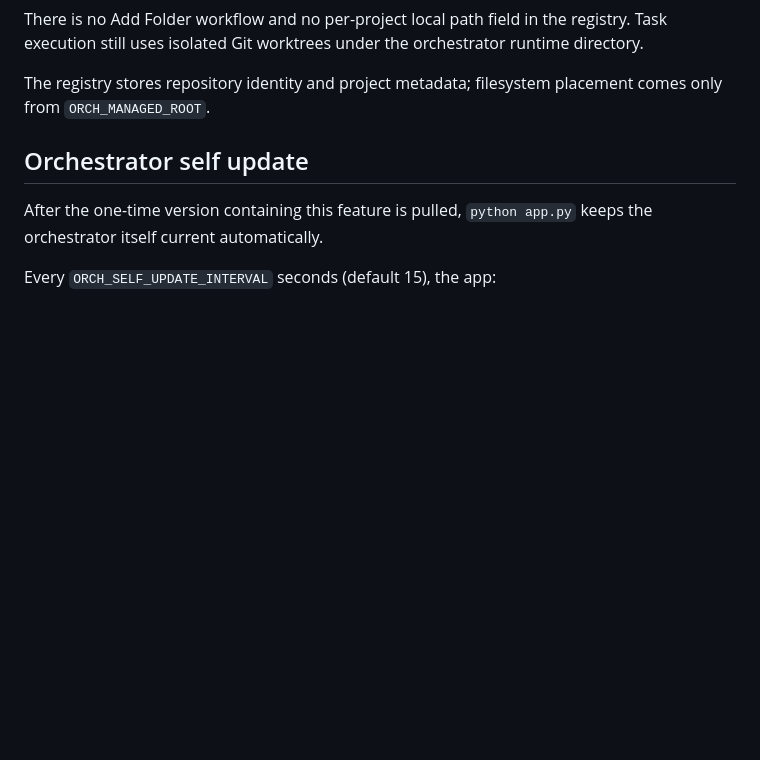
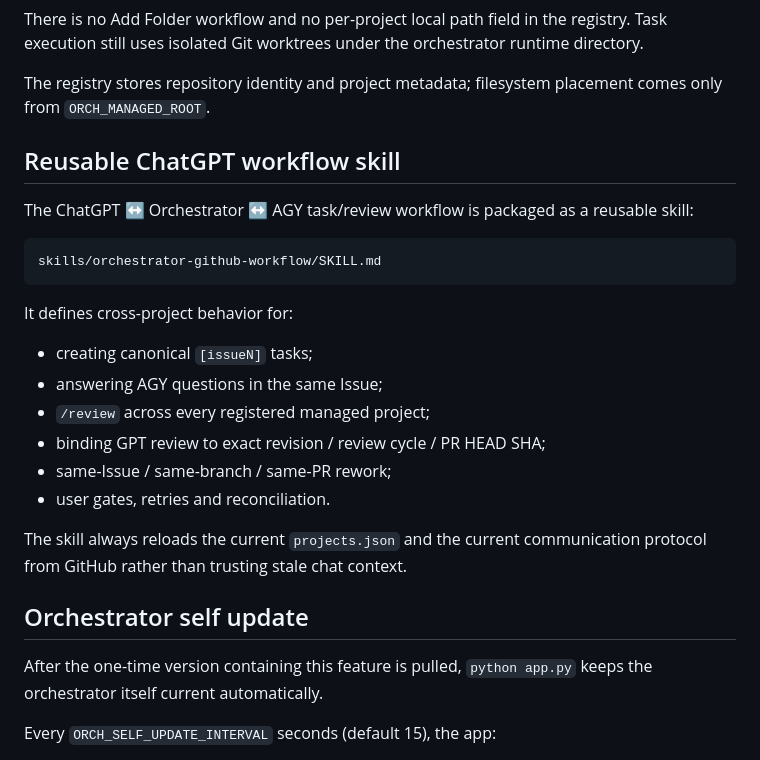
Before and after one commit to huyker/orchestrator, a Markdown page: README.md, the part around the change. GitHub-like rendering; blank space fills up the shorter version.

Commit message:
Package ChatGPT task and review workflow as reusable skill
Add a reusable skill for cross-project Issue handoff, Q&A, /review, rework, gates and reconciliation.

````diff
--- a/README.md
+++ b/README.md
@@ -123,6 +123,25 @@ When the repository does not exist locally, orchestrator clones it with the mach
 There is no Add Folder workflow and no per-project local path field in the registry. Task execution still uses isolated Git worktrees under the orchestrator runtime directory.
 
 The registry stores repository identity and project metadata; filesystem placement comes only from `ORCH_MANAGED_ROOT`.
+
+## Reusable ChatGPT workflow skill
+
+The ChatGPT ↔ Orchestrator ↔ AGY task/review workflow is packaged as a reusable skill:
+
+```text
+skills/orchestrator-github-workflow/SKILL.md
+```
+
+It defines cross-project behavior for:
+
+- creating canonical `[issueN]` tasks;
+- answering AGY questions in the same Issue;
+- `/review` across every registered managed project;
+- binding GPT review to exact revision / review cycle / PR HEAD SHA;
+- same-Issue / same-branch / same-PR rework;
+- user gates, retries and reconciliation.
+
+The skill always reloads the current `projects.json` and the current communication protocol from GitHub rather than trusting stale chat context.
 
 ## Orchestrator self update
 
````
Also changed, not shown: skills/orchestrator-github-workflow/SKILL.md (added, +320 -0 lines), skills/orchestrator-github-workflow/examples.md (added, +108 -0 lines).
